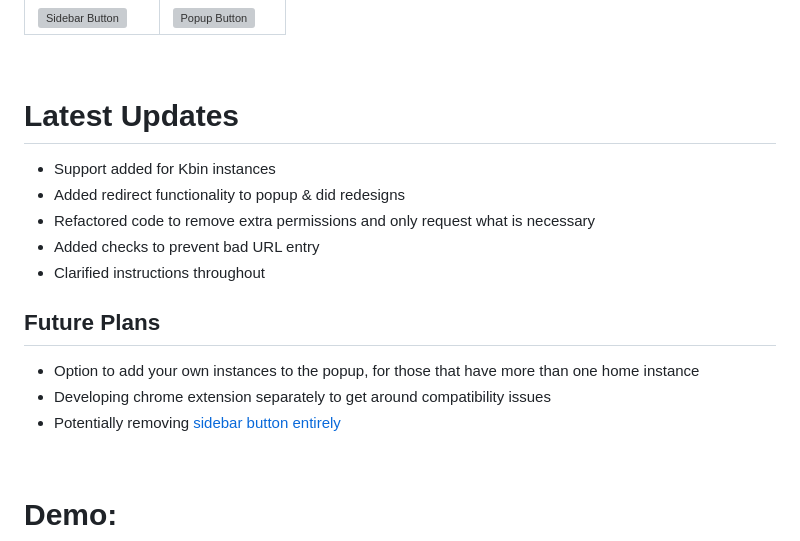
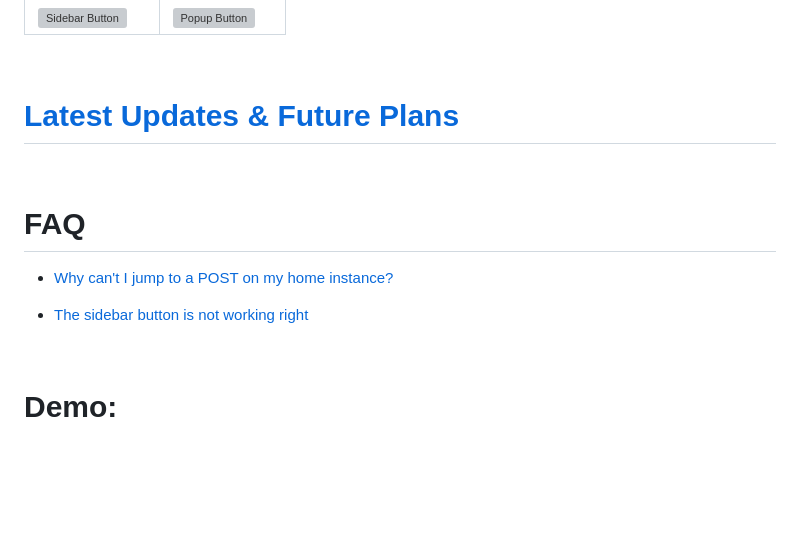
Before and after one commit to cynber/lemmy-instance-assistant, a Markdown page: README.md, the part around the change printed below. Rendered like a GitHub page; blank space fills up the shorter version; grey boxes are pictures that could not be loaded.

```diff
--- a/README.md
+++ b/README.md
@@ -47,17 +47,15 @@ Once your home instance is set, you can redirect to it using one of two methods:
 
 <br/>
 
-# Latest Updates
-- Support added for Kbin instances
-- Added redirect functionality to popup & did redesigns
-- Refactored code to remove extra permissions and only request what is necessary
-- Added checks to prevent bad URL entry
-- Clarified instructions throughout
+# <a href="https://github.com/cynber/lemmy-instance-assistant/wiki/Latest-Updates-&-Future-Plans">Latest Updates & Future Plans</a>
 
-## Future Plans
-- Option to add your own instances to the popup, for those that have more than one home instance
-- Developing chrome extension separately to get around compatibility issues
-- Potentially removing [sidebar button entirely](https://github.com/cynber/lemmy-instance-assistant/wiki/Removing-sidebar-button-and-keeping-popup-option-only)
+<br/>
+
+# FAQ
+
+* [Why can't I jump to a POST on my home instance?](https://github.com/cynber/lemmy-instance-assistant/wiki/Why-can't-I-jump-to-the-same-post-on-my-home-instance%3F)
+
+* [The sidebar button is not working right](https://github.com/cynber/lemmy-instance-assistant/wiki/Removing-sidebar-button-and-keeping-popup-option-only)
 
 <br/>
 
```
Also changed, not shown: other parts of README.md (+1 -1 lines).
